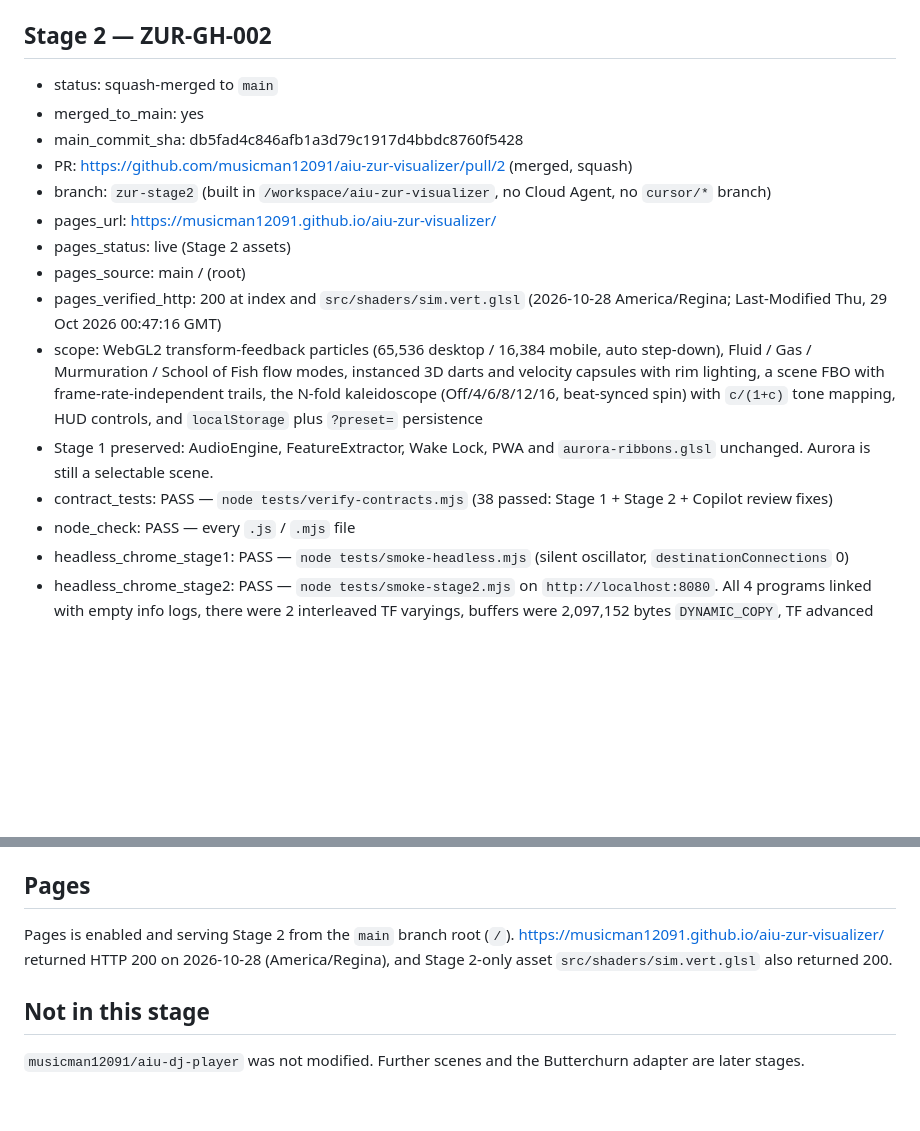
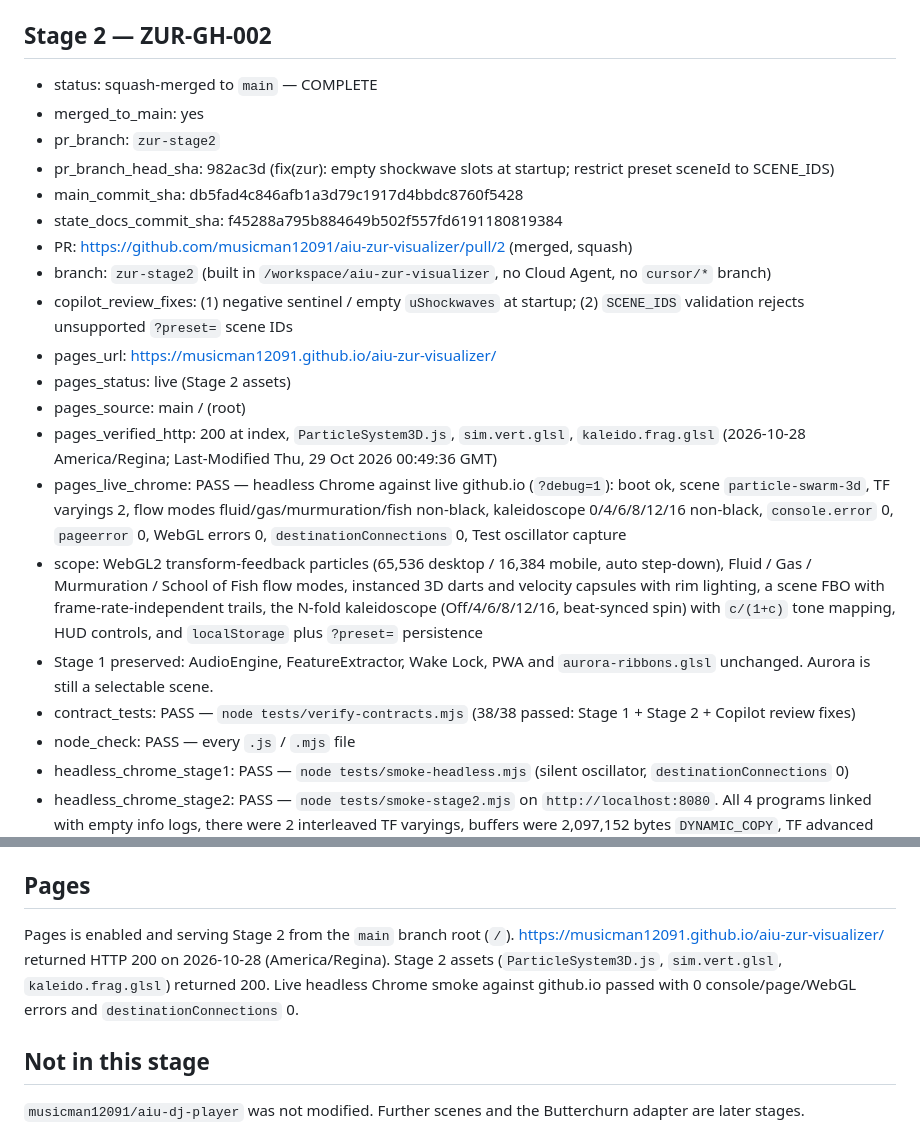
Before and after one commit to musicman12091/aiu-zur-visualizer, a Markdown page: STATE.md, 2 parts joined by grey strips. GitHub-like rendering; blank space fills up the shorter version.

Commit message:
docs: record live Pages Chrome smoke and zur-stage2 head 982ac3d
Post-merge verification against github.io: 38/38 contracts, Stage 2
swarm + kaleidoscope green, destinationConnections 0.

```diff
--- a/STATE.md
+++ b/STATE.md
@@ -23,18 +23,23 @@ Headless Chrome 156 (SwiftShader) loaded `index.html`, compiled `aurora-ribbons.
 
 ## Stage 2 — ZUR-GH-002
 
-- status: squash-merged to `main`
+- status: squash-merged to `main` — COMPLETE
 - merged_to_main: yes
+- pr_branch: `zur-stage2`
+- pr_branch_head_sha: 982ac3d (fix(zur): empty shockwave slots at startup; restrict preset sceneId to SCENE_IDS)
 - main_commit_sha: db5fad4c846afb1a3d79c1917d4bbdc8760f5428
+- state_docs_commit_sha: f45288a795b884649b502f557fd6191180819384
 - PR: https://github.com/musicman12091/aiu-zur-visualizer/pull/2 (merged, squash)
 - branch: `zur-stage2` (built in `/workspace/aiu-zur-visualizer`, no Cloud Agent, no `cursor/*` branch)
+- copilot_review_fixes: (1) negative sentinel / empty `uShockwaves` at startup; (2) `SCENE_IDS` validation rejects unsupported `?preset=` scene IDs
 - pages_url: https://musicman12091.github.io/aiu-zur-visualizer/
 - pages_status: live (Stage 2 assets)
 - pages_source: main / (root)
-- pages_verified_http: 200 at index and `src/shaders/sim.vert.glsl` (2026-10-28 America/Regina; Last-Modified Thu, 29 Oct 2026 00:47:16 GMT)
+- pages_verified_http: 200 at index, `ParticleSystem3D.js`, `sim.vert.glsl`, `kaleido.frag.glsl` (2026-10-28 America/Regina; Last-Modified Thu, 29 Oct 2026 00:49:36 GMT)
+- pages_live_chrome: PASS — headless Chrome against live github.io (`?debug=1`): boot ok, scene `particle-swarm-3d`, TF varyings 2, flow modes fluid/gas/murmuration/fish non-black, kaleidoscope 0/4/6/8/12/16 non-black, `console.error` 0, `pageerror` 0, WebGL errors 0, `destinationConnections` 0, Test oscillator capture
 - scope: WebGL2 transform-feedback particles (65,536 desktop / 16,384 mobile, auto step-down), Fluid / Gas / Murmuration / School of Fish flow modes, instanced 3D darts and velocity capsules with rim lighting, a scene FBO with frame-rate-independent trails, the N-fold kaleidoscope (Off/4/6/8/12/16, beat-synced spin) with `c/(1+c)` tone mapping, HUD controls, and `localStorage` plus `?preset=` persistence
 - Stage 1 preserved: AudioEngine, FeatureExtractor, Wake Lock, PWA and `aurora-ribbons.glsl` unchanged. Aurora is still a selectable scene.
-- contract_tests: PASS — `node tests/verify-contracts.mjs` (38 passed: Stage 1 + Stage 2 + Copilot review fixes)
+- contract_tests: PASS — `node tests/verify-contracts.mjs` (38/38 passed: Stage 1 + Stage 2 + Copilot review fixes)
 - node_check: PASS — every `.js` / `.mjs` file
 - headless_chrome_stage1: PASS — `node tests/smoke-headless.mjs` (silent oscillator, `destinationConnections` 0)
 - headless_chrome_stage2: PASS — `node tests/smoke-stage2.mjs` on `http://localhost:8080`. All 4 programs linked with empty info logs, there were 2 interleaved TF varyings, buffers were 2,097,152 bytes `DYNAMIC_COPY`, TF advanced state, the scene FBO was RGBA16F, all 4 flow modes, 4 sizes and 6 kaleidoscope settings rendered non-black with 0 GL errors, `console.error` was 0, `pageerror` was 0, auto tier stepped down 65,536 → 4,096, and URL plus localStorage persistence worked.
@@ -43,7 +48,7 @@ Headless Chrome 156 (SwiftShader) loaded `index.html`, compiled `aurora-ribbons.
 
 ## Pages
 
-Pages is enabled and serving Stage 2 from the `main` branch root (`/`). https://musicman12091.github.io/aiu-zur-visualizer/ returned HTTP 200 on 2026-10-28 (America/Regina), and Stage 2-only asset `src/shaders/sim.vert.glsl` also returned 200.
+Pages is enabled and serving Stage 2 from the `main` branch root (`/`). https://musicman12091.github.io/aiu-zur-visualizer/ returned HTTP 200 on 2026-10-28 (America/Regina). Stage 2 assets (`ParticleSystem3D.js`, `sim.vert.glsl`, `kaleido.frag.glsl`) returned 200. Live headless Chrome smoke against github.io passed with 0 console/page/WebGL errors and `destinationConnections` 0.
 
 ## Not in this stage
 
```
